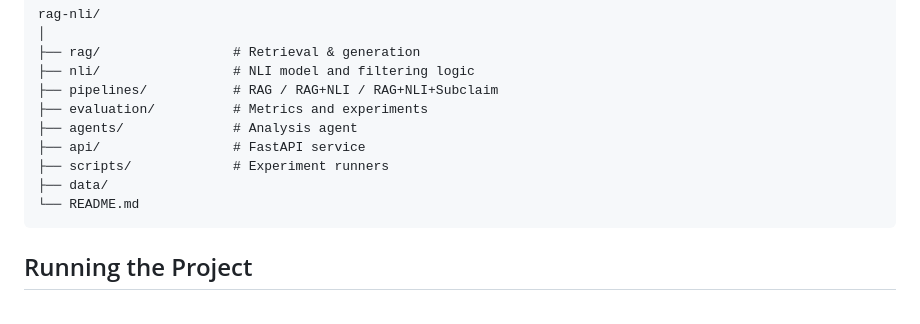
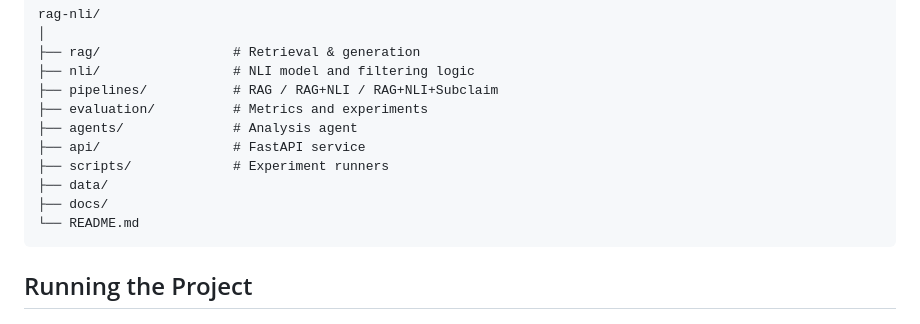
Before and after one commit to jaulamine-afk/rag-nli, a Markdown page: README.md, the part around the change. Rendered like a GitHub page.

````diff
--- a/README.md
+++ b/README.md
@@ -83,6 +83,7 @@ rag-nli/
 ├── api/                 # FastAPI service
 ├── scripts/             # Experiment runners
 ├── data/
+├── docs/
 └── README.md
 ```
 
````
